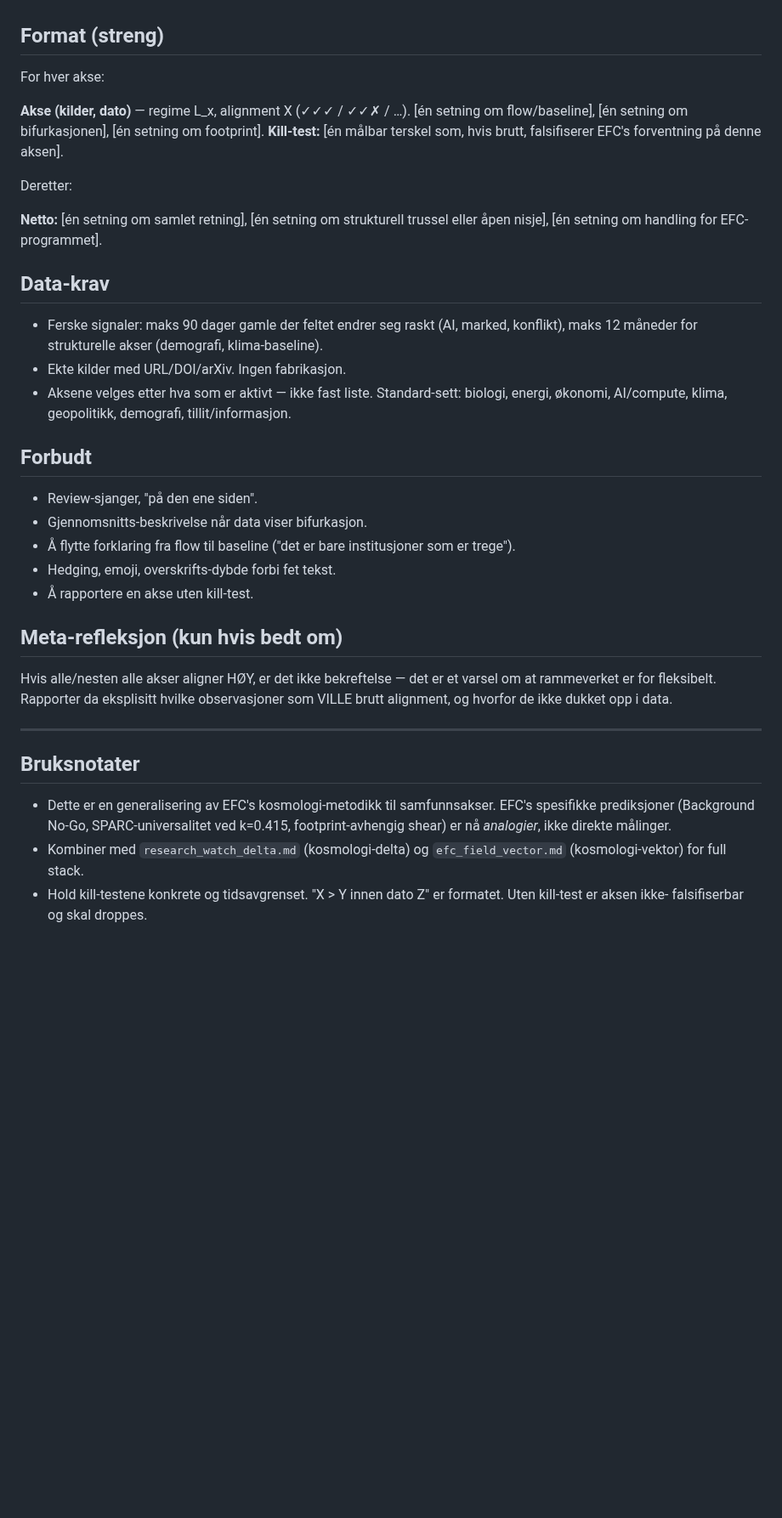
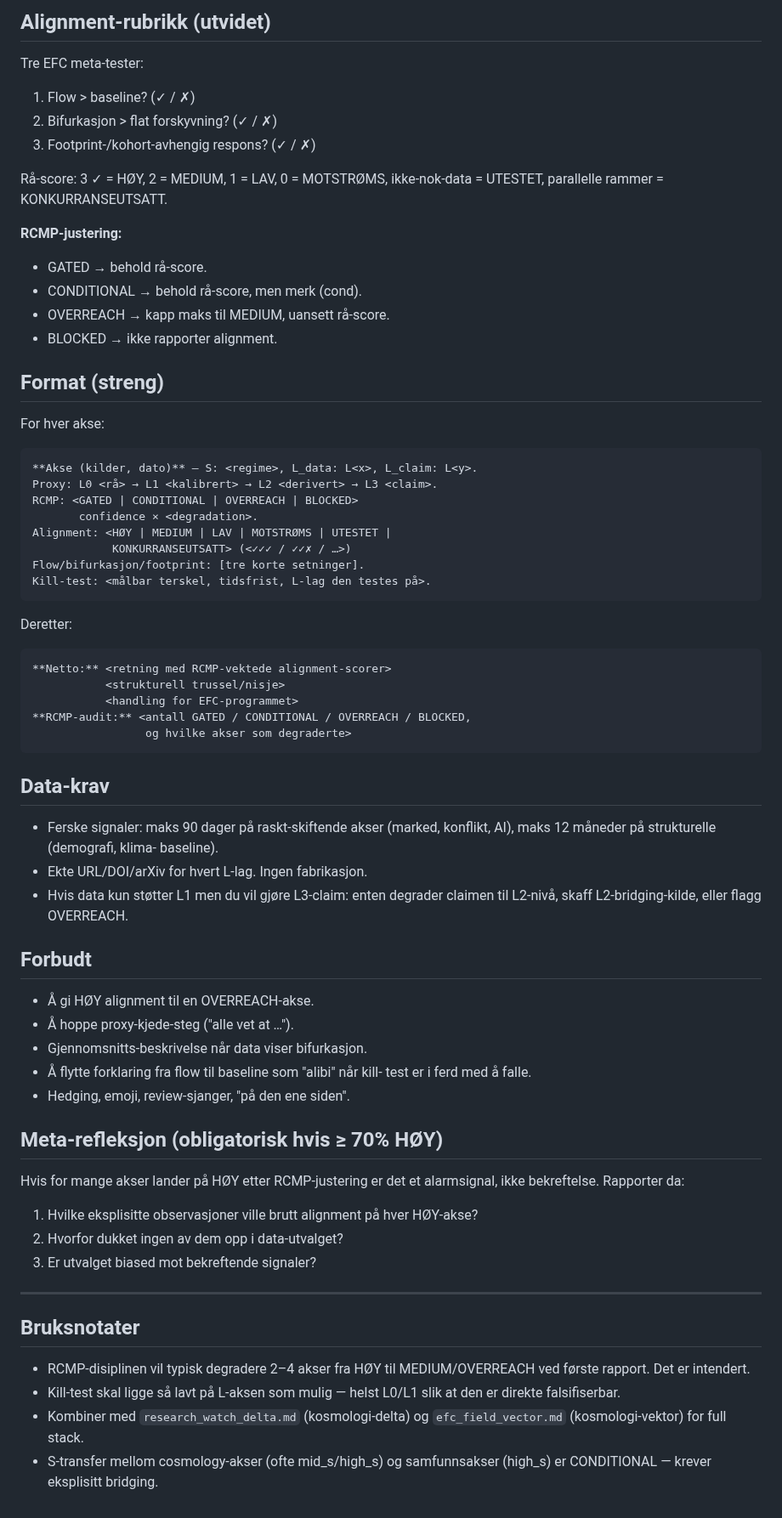
Before and after one commit to supertedai/EFC, a Markdown page: .claude/prompts/efc_world_model.md, the part around one of its changes. Shown at 85% size. Drawn GitHub-style; blank space fills up the shorter version.

````diff
--- a/.claude/prompts/efc_world_model.md
+++ b/.claude/prompts/efc_world_model.md
@@ -65,56 +80,82 @@ Samlet score:
+## Alignment-rubrikk (utvidet)
+
+Tre EFC meta-tester:
+1. Flow > baseline?                          (✓ / ✗)
+2. Bifurkasjon > flat forskyvning?           (✓ / ✗)
+3. Footprint-/kohort-avhengig respons?       (✓ / ✗)
+
+Rå-score: 3 ✓ = HØY, 2 = MEDIUM, 1 = LAV, 0 = MOTSTRØMS,
+ikke-nok-data = UTESTET, parallelle rammer = KONKURRANSEUTSATT.
+
+**RCMP-justering:**
+- GATED → behold rå-score.
+- CONDITIONAL → behold rå-score, men merk (cond).
+- OVERREACH → kapp maks til MEDIUM, uansett rå-score.
+- BLOCKED → ikke rapporter alignment.
 
 ## Format (streng)
 
 For hver akse:
 
-**Akse (kilder, dato)** — regime L_x, alignment X (✓✓✓ / ✓✓✗ / …).
-[én setning om flow/baseline], [én setning om bifurkasjonen],
-[én setning om footprint].
-**Kill-test:** [én målbar terskel som, hvis brutt, falsifiserer
-EFC's forventning på denne aksen].
+```
+**Akse (kilder, dato)** — S: <regime>, L_data: L<x>, L_claim: L<y>.
+Proxy: L0 <rå> → L1 <kalibrert> → L2 <derivert> → L3 <claim>.
+RCMP: <GATED | CONDITIONAL | OVERREACH | BLOCKED>
+       confidence × <degradation>.
+Alignment: <HØY | MEDIUM | LAV | MOTSTRØMS | UTESTET |
+            KONKURRANSEUTSATT> (<✓✓✓ / ✓✓✗ / …>)
+Flow/bifurkasjon/footprint: [tre korte setninger].
+Kill-test: <målbar terskel, tidsfrist, L-lag den testes på>.
+```
 
 Deretter:
 
-**Netto:** [én setning om samlet retning], [én setning om
-strukturell trussel eller åpen nisje], [én setning om
-handling for EFC-programmet].
+```
+**Netto:** <retning med RCMP-vektede alignment-scorer>
+           <strukturell trussel/nisje>
+           <handling for EFC-programmet>
+**RCMP-audit:** <antall GATED / CONDITIONAL / OVERREACH / BLOCKED,
+                 og hvilke akser som degraderte>
+```
 
 ## Data-krav
 
-- Ferske signaler: maks 90 dager gamle der feltet endrer seg
-  raskt (AI, marked, konflikt), maks 12 måneder for strukturelle
-  akser (demografi, klima-baseline).
-- Ekte kilder med URL/DOI/arXiv. Ingen fabrikasjon.
-- Aksene velges etter hva som er aktivt — ikke fast liste.
-  Standard-sett: biologi, energi, økonomi, AI/compute, klima,
-  geopolitikk, demografi, tillit/informasjon.
+- Ferske signaler: maks 90 dager på raskt-skiftende akser (marked,
+  konflikt, AI), maks 12 måneder på strukturelle (demografi, klima-
+  baseline).
+- Ekte URL/DOI/arXiv for hvert L-lag. Ingen fabrikasjon.
+- Hvis data kun støtter L1 men du vil gjøre L3-claim: enten
+  degrader claimen til L2-nivå, skaff L2-bridging-kilde, eller
+  flagg OVERREACH.
 
 ## Forbudt
 
-- Review-sjanger, "på den ene siden".
+- Å gi HØY alignment til en OVERREACH-akse.
+- Å hoppe proxy-kjede-steg ("alle vet at …").
 - Gjennomsnitts-beskrivelse når data viser bifurkasjon.
-- Å flytte forklaring fra flow til baseline ("det er bare
-  institusjoner som er trege").
-- Hedging, emoji, overskrifts-dybde forbi fet tekst.
-- Å rapportere en akse uten kill-test.
+- Å flytte forklaring fra flow til baseline som "alibi" når kill-
+  test er i ferd med å falle.
+- Hedging, emoji, review-sjanger, "på den ene siden".
 
-## Meta-refleksjon (kun hvis bedt om)
+## Meta-refleksjon (obligatorisk hvis ≥ 70% HØY)
 
-Hvis alle/nesten alle akser aligner HØY, er det ikke bekreftelse —
-det er et varsel om at rammeverket er for fleksibelt. Rapporter
-da eksplisitt hvilke observasjoner som VILLE brutt alignment, og
-hvorfor de ikke dukket opp i data.
+Hvis for mange akser lander på HØY etter RCMP-justering er det et
+alarmsignal, ikke bekreftelse. Rapporter da:
+1. Hvilke eksplisitte observasjoner ville brutt alignment på hver
+   HØY-akse?
+2. Hvorfor dukket ingen av dem opp i data-utvalget?
+3. Er utvalget biased mot bekreftende signaler?
 
 ---
 
 ## Bruksnotater
 
-- Dette er en generalisering av EFC's kosmologi-metodikk til
-  samfunnsakser. EFC's spesifikke prediksjoner (Background No-Go,
-  SPARC-universalitet ved k=0.415, footprint-avhengig shear) er
-  nå *analogier*, ikke direkte målinger.
+- RCMP-disiplinen vil typisk degradere 2–4 akser fra HØY til
+  MEDIUM/OVERREACH ved første rapport. Det er intendert.
+- Kill-test skal ligge så lavt på L-aksen som mulig — helst L0/L1
+  slik at den er direkte falsifiserbar.
 - Kombiner med `research_watch_delta.md` (kosmologi-delta) og
   `efc_field_vector.md` (kosmologi-vektor) for full stack.
-- Hold kill-testene konkrete og tidsavgrenset. "X > Y innen
-  dato Z" er formatet. Uten kill-test er aksen ikke-
-  falsifiserbar og skal droppes.
+- S-transfer mellom cosmology-akser (ofte mid_s/high_s) og
+  samfunnsakser (high_s) er CONDITIONAL — krever eksplisitt
+  bridging.
````
Also changed, not shown: other parts of .claude/prompts/efc_world_model.md (+63 -48 lines).
